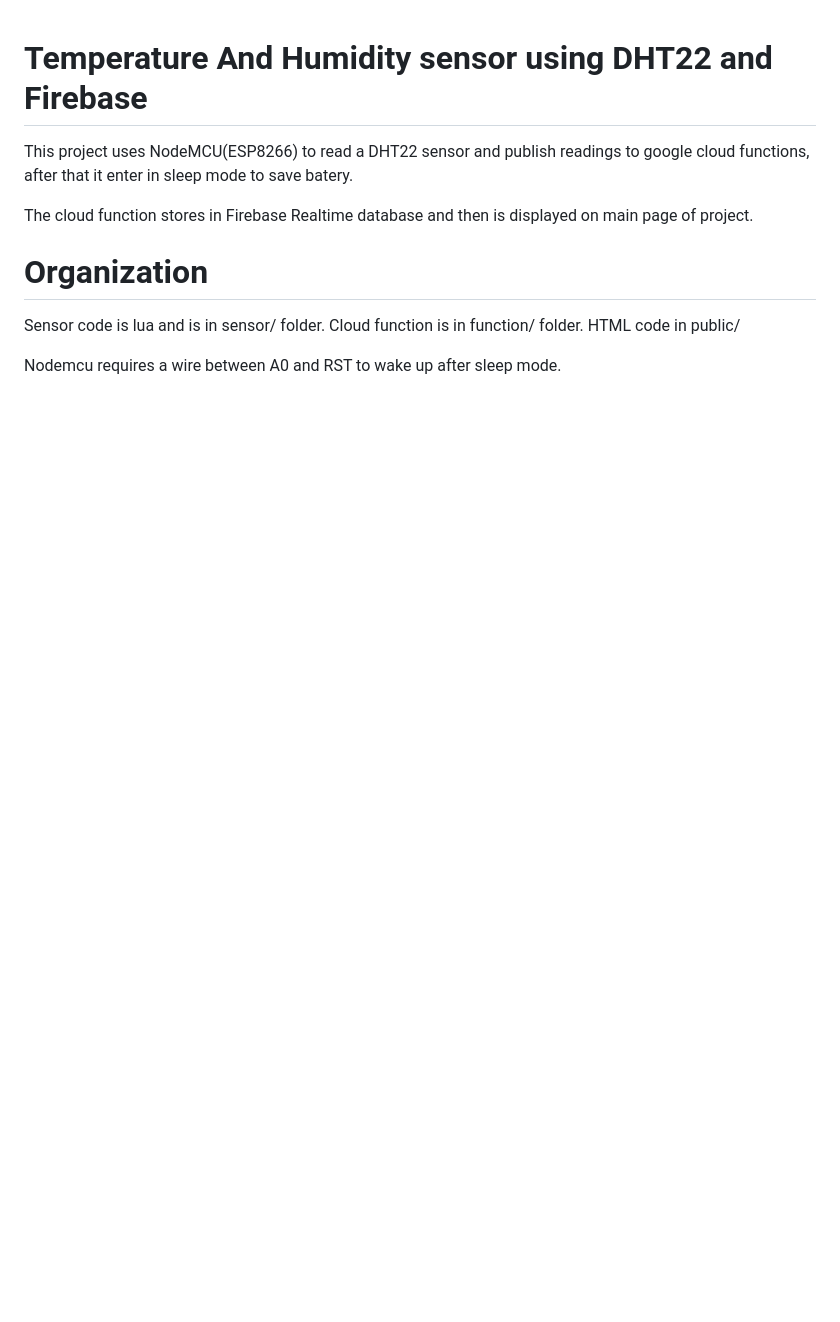
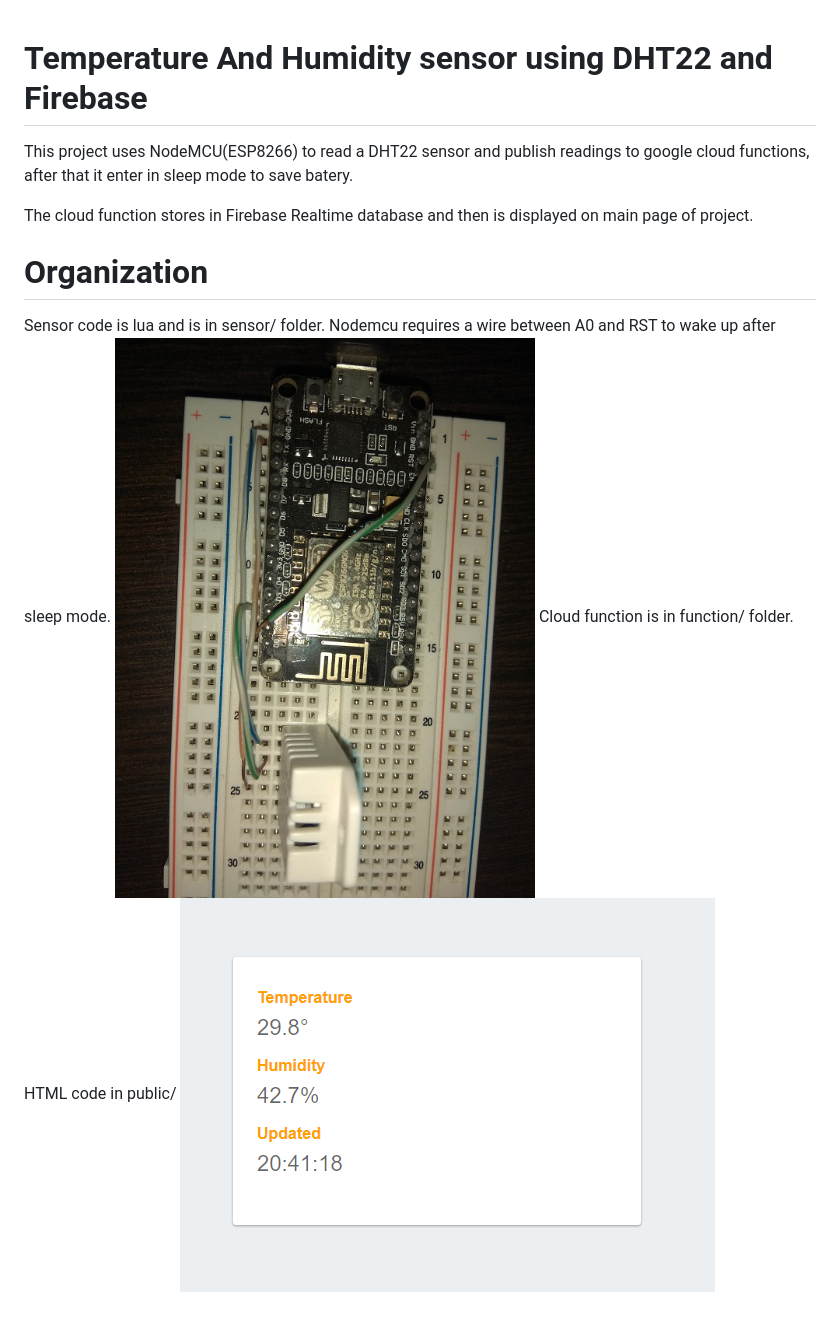
Before and after one commit to fpilee/nodemcu-firebase-weather-app, a Markdown page: README.md, the part around the change. Drawn GitHub-style; pictures changed too: nodemcu.jpg (added), page.png (added); blank space fills up the shorter version.

Commit message:
improved readme

```diff
--- a/README.md
+++ b/README.md
@@ -8,8 +8,12 @@ The cloud function stores in Firebase Realtime database and then is displayed on
 
 
 # Organization
+
+
+
 Sensor code is lua and is in sensor/ folder.
+Nodemcu requires a wire between A0 and RST to wake up after sleep mode.
+![nodemcu](nodemcu.jpg)
 Cloud function is in function/ folder.
 HTML code in public/
-
-Nodemcu requires a wire between A0 and RST to wake up after sleep mode.
+![page](page.png)
```
